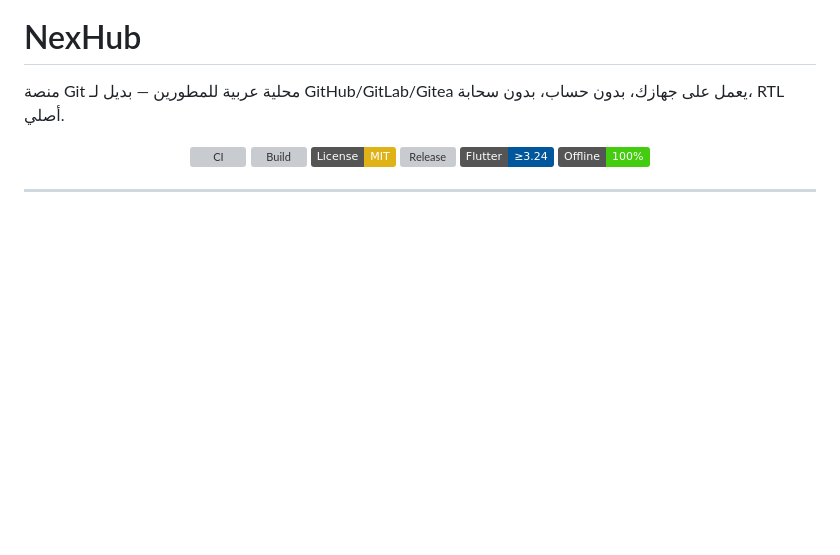
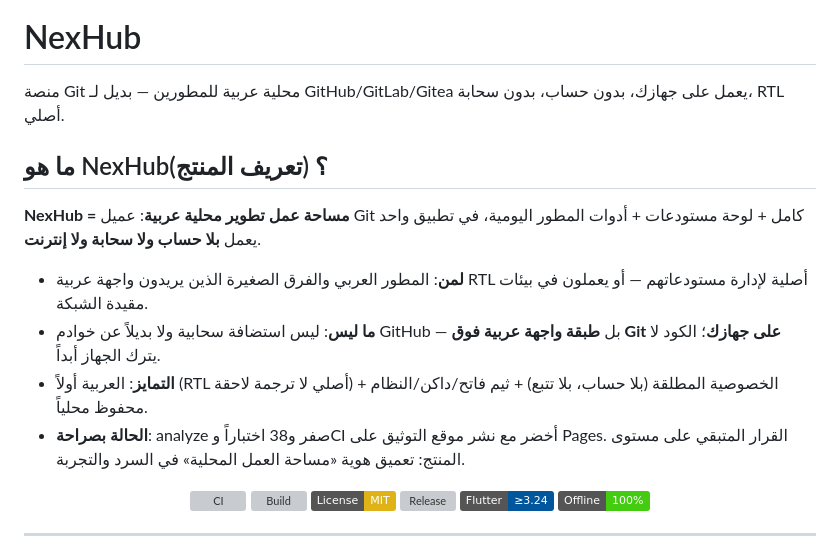
Before and after one commit to tibatechapp-ship-it/nexhub, a Markdown page: README.md, the part around the change. Drawn GitHub-style; badges without logos; blank space fills up the shorter version; grey boxes are pictures that could not be loaded.

Commit message:
docs: product clarity — what it is, who it's for, honest status and gap

```diff
--- a/README.md
+++ b/README.md
@@ -6,6 +6,15 @@
 
 منصة Git محلية عربية للمطورين — بديل لـ GitHub/GitLab/Gitea
 يعمل على جهازك، بدون حساب، بدون سحابة، RTL أصلي.
+
+## ما هو NexHub؟ (تعريف المنتج)
+
+**NexHub = مساحة عمل تطوير محلية عربية**: عميل Git كامل + لوحة مستودعات + أدوات المطور اليومية، في تطبيق واحد يعمل **بلا حساب ولا سحابة ولا إنترنت**.
+
+- **لمن**: المطور العربي والفرق الصغيرة الذين يريدون واجهة عربية RTL أصلية لإدارة مستودعاتهم — أو يعملون في بيئات مقيدة الشبكة.
+- **ما ليس**: ليس استضافة سحابية ولا بديلاً عن خوادم GitHub — بل **طبقة واجهة عربية فوق Git على جهازك**؛ الكود لا يترك الجهاز أبداً.
+- **التمايز**: العربية أولاً (RTL أصلي لا ترجمة لاحقة) + الخصوصية المطلقة (بلا حساب، بلا تتبع) + ثيم فاتح/داكن/النظام محفوظ محلياً.
+- **الحالة بصراحة**: analyze صفر و38 اختباراً وCI أخضر مع نشر موقع التوثيق على Pages. القرار المتبقي على مستوى المنتج: تعميق هوية «مساحة العمل المحلية» في السرد والتجربة.
 
 <p align="center">
   <a href="https://github.com/tibatechapp-ship-it/nexhub/actions/workflows/ci.yml"><img src="https://github.com/tibatechapp-ship-it/nexhub/actions/workflows/ci.yml/badge.svg" alt="CI"></a>
```
